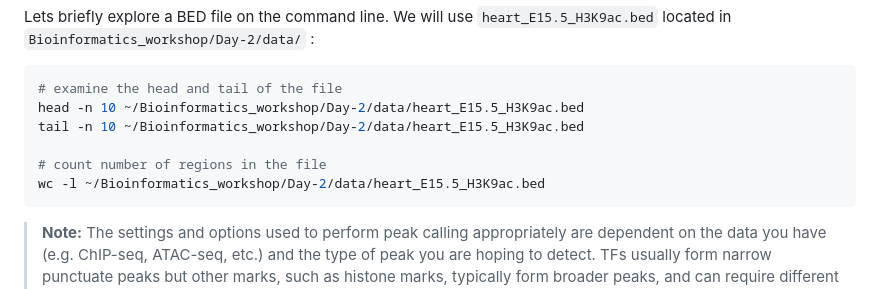
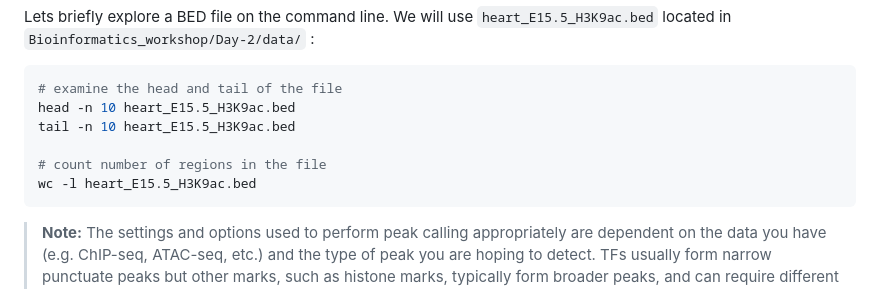
Before and after one commit to Dartmouth-Data-Analytics-Core/Bioinformatics_workshop-2024, a Markdown page: Day-2/04-Intro-to-NGS-data-analysis-IV.md, the part around the change. Rendered like a GitHub page.

````diff
--- a/Day-2/04-Intro-to-NGS-data-analysis-IV.md
+++ b/Day-2/04-Intro-to-NGS-data-analysis-IV.md
@@ -84,11 +84,11 @@ The [UCSC website](https://genome.ucsc.edu/FAQ/FAQformat.html#format1) is an exc
 Lets briefly explore a BED file on the command line. We will use `heart_E15.5_H3K9ac.bed` located in `Bioinformatics_workshop/Day-2/data/` :
 ```bash
 # examine the head and tail of the file
-head -n 10 ~/Bioinformatics_workshop/Day-2/data/heart_E15.5_H3K9ac.bed
-tail -n 10 ~/Bioinformatics_workshop/Day-2/data/heart_E15.5_H3K9ac.bed
+head -n 10 heart_E15.5_H3K9ac.bed
+tail -n 10 heart_E15.5_H3K9ac.bed
 
 # count number of regions in the file
-wc -l ~/Bioinformatics_workshop/Day-2/data/heart_E15.5_H3K9ac.bed
+wc -l heart_E15.5_H3K9ac.bed
 ```
 
 > **Note:** The settings and options used to perform peak calling appropriately are dependent on the data you have (e.g. ChIP-seq, ATAC-seq, etc.) and the type of peak you are hoping to detect. TFs usually form narrow punctuate peaks but other marks, such as histone marks, typically form broader peaks, and can require different settings to accurately detect.
````
